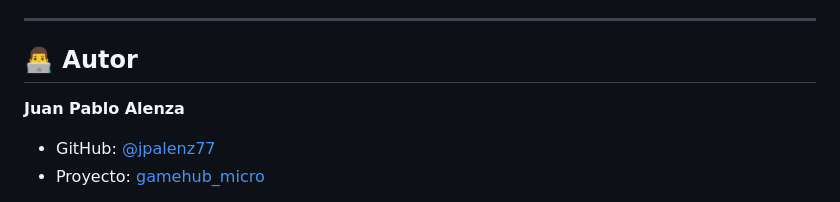
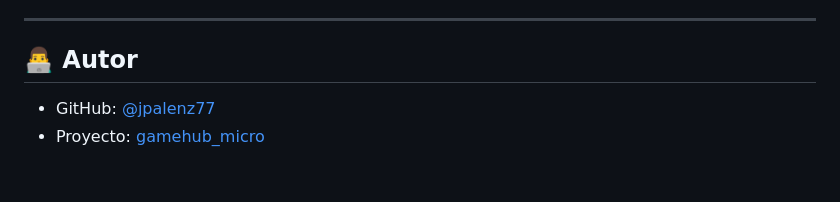
Before and after one commit to jpalenz77/gamehub-micro-v2, a Markdown page: README.md, the part around the change. GitHub-like rendering; blank space fills up the shorter version.

Commit message:
docs: Update README with latest changes

```diff
--- a/README.md
+++ b/README.md
@@ -601,7 +601,6 @@ minikube addons enable metrics-server
 
 ## 👨‍💻 Autor
 
-**Juan Pablo Alenza**
 - GitHub: [@jpalenz77](https://github.com/jpalenz77)
 - Proyecto: [gamehub_micro](https://github.com/jpalenz77/gamehub_micro)
 
```
